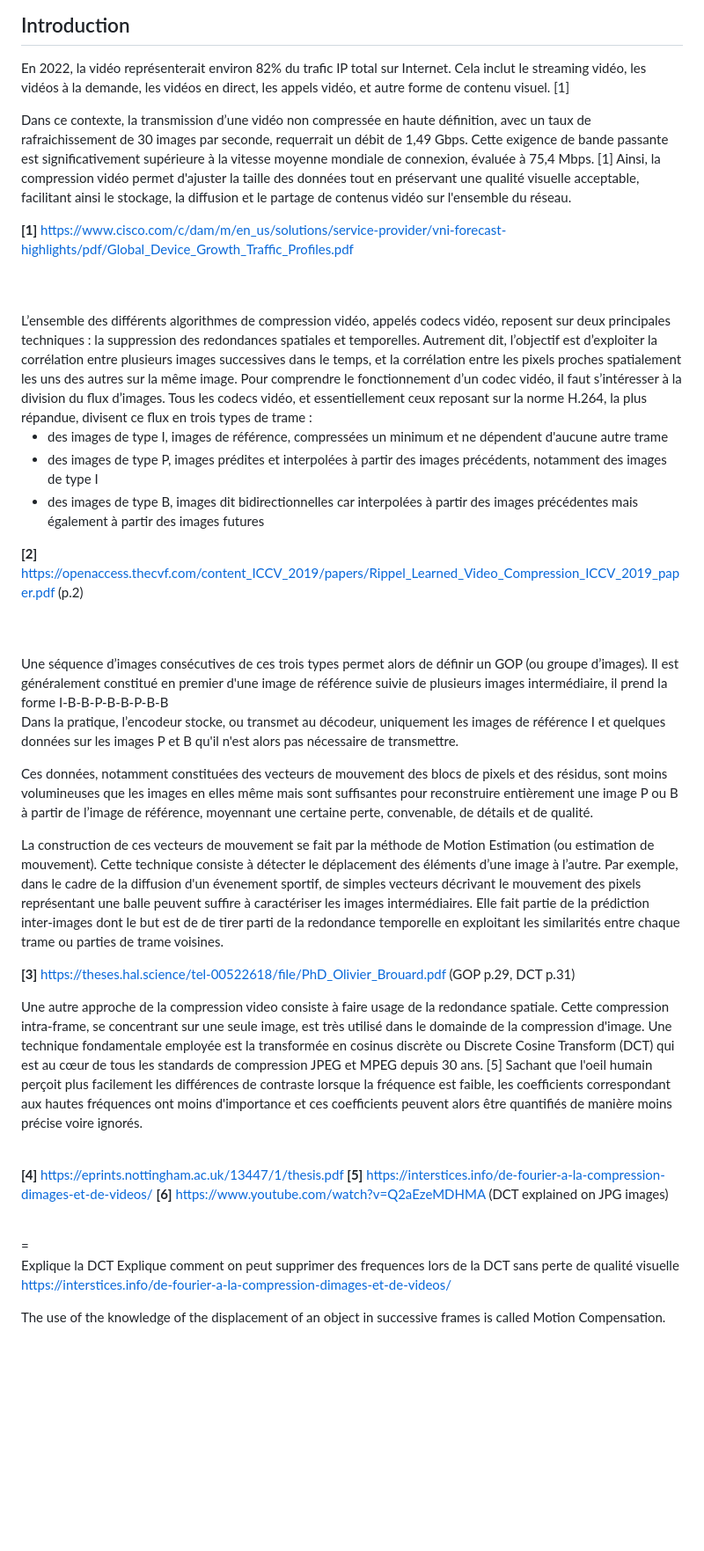
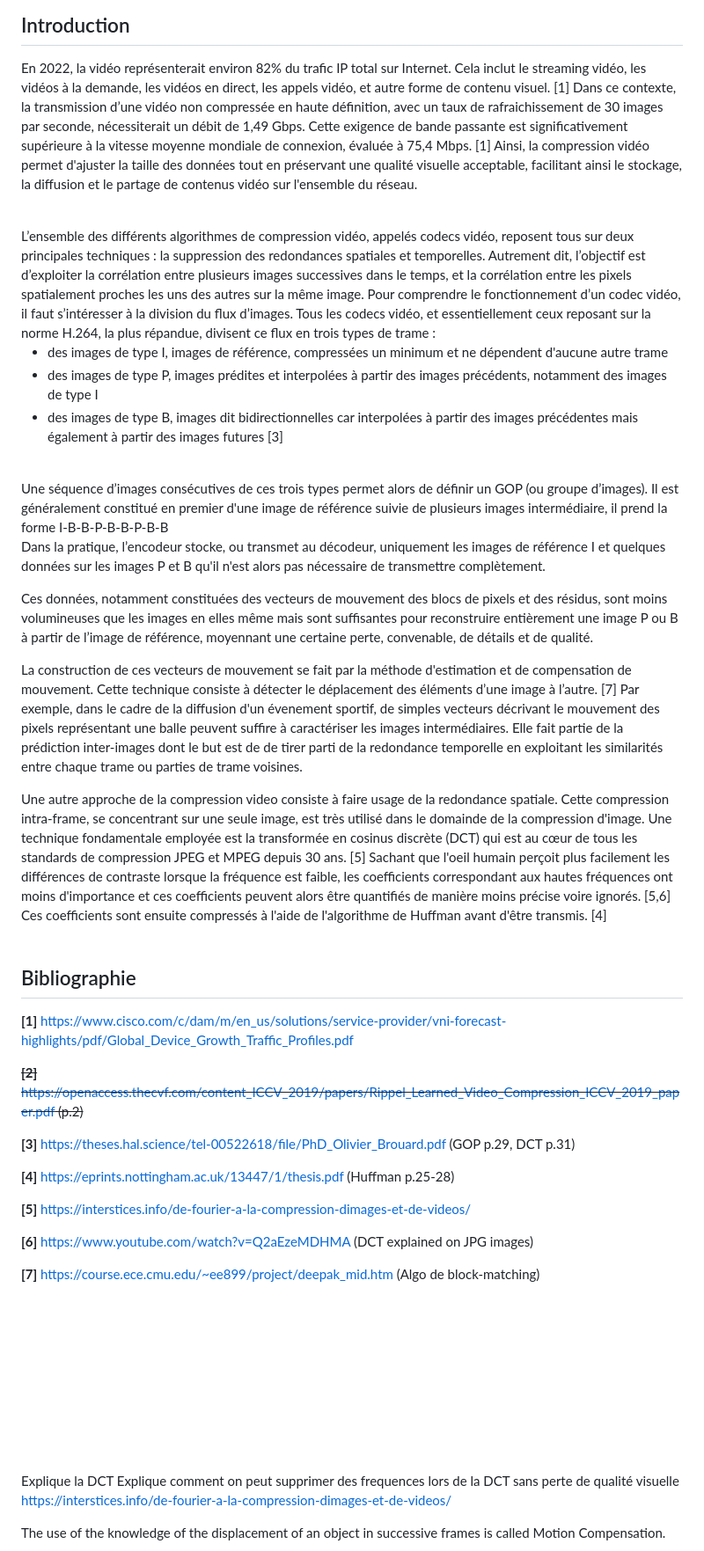
Before and after one commit to lasaladeetlevinaigre/CPGE, a Markdown page: TIPE/readme.md, the part around the change. Shown: that part at 88% size. Rendered like a GitHub page; blank space fills up the shorter version.

```diff
--- a/TIPE/readme.md
+++ b/TIPE/readme.md
@@ -4,44 +4,61 @@ TIPE - La compression vidéo en temps réel
 Introduction
 -
 En 2022, la vidéo représenterait environ 82% du trafic IP total sur Internet. Cela inclut le streaming vidéo, les vidéos à la demande, les vidéos en direct, les appels vidéo, et autre forme de contenu visuel. [1]
-
-Dans ce contexte, la transmission d’une vidéo non compressée en haute définition, avec un taux de rafraichissement de 30 images par seconde, requerrait un débit de 1,49 Gbps. Cette exigence de bande passante est significativement supérieure à la vitesse moyenne mondiale de connexion, évaluée à 75,4 Mbps. [1] Ainsi, la compression vidéo permet d'ajuster la taille des données tout en préservant une qualité visuelle acceptable, facilitant ainsi le stockage, la diffusion et le partage de contenus vidéo sur l'ensemble du réseau.
-
-**[1]** https://www.cisco.com/c/dam/m/en_us/solutions/service-provider/vni-forecast-highlights/pdf/Global_Device_Growth_Traffic_Profiles.pdf
+Dans ce contexte, la transmission d’une vidéo non compressée en haute définition, avec un taux de rafraichissement de 30 images par seconde, nécessiterait un débit de 1,49 Gbps. Cette exigence de bande passante est significativement supérieure à la vitesse moyenne mondiale de connexion, évaluée à 75,4 Mbps. [1] Ainsi, la compression vidéo permet d'ajuster la taille des données tout en préservant une qualité visuelle acceptable, facilitant ainsi le stockage, la diffusion et le partage de contenus vidéo sur l'ensemble du réseau.
 
 <br>
-<br>
-L’ensemble des différents algorithmes de compression vidéo, appelés codecs vidéo, reposent sur deux principales techniques : la suppression des redondances spatiales et temporelles. Autrement dit, l’objectif est d’exploiter la corrélation entre plusieurs images successives dans le temps, et la corrélation entre les pixels proches spatialement les uns des autres sur la même image.
+L’ensemble des différents algorithmes de compression vidéo, appelés codecs vidéo, reposent tous sur deux principales techniques : la suppression des redondances spatiales et temporelles. Autrement dit, l’objectif est d’exploiter la corrélation entre plusieurs images successives dans le temps, et la corrélation entre les pixels spatialement proches les uns des autres sur la même image.
 Pour comprendre le fonctionnement d’un codec vidéo, il faut s’intéresser à la division du flux d’images. Tous les codecs vidéo, et essentiellement ceux reposant sur la norme H.264, la plus répandue, divisent ce flux en trois types de trame :
 
 - des images de type I, images de référence, compressées un minimum et ne dépendent d'aucune autre trame
 - des images de type P, images prédites et interpolées à partir des images précédents, notamment des images de type I
 - des images de type B, images dit bidirectionnelles car interpolées à partir des images précédentes mais également à partir des images futures
+[3]
+<br>
+Une séquence d’images consécutives de ces trois types permet alors de définir un GOP (ou groupe d’images). Il est généralement constitué en premier d'une image de référence suivie de plusieurs images intermédiaire, il prend la forme I-B-B-P-B-B-P-B-B
 
-**[2]** https://openaccess.thecvf.com/content_ICCV_2019/papers/Rippel_Learned_Video_Compression_ICCV_2019_paper.pdf (p.2)
+Dans la pratique, l’encodeur stocke, ou transmet au décodeur, uniquement les images de référence I et quelques données sur les images P et B qu'il n'est alors pas nécessaire de transmettre complètement.
+
+Ces données, notamment constituées des vecteurs de mouvement des blocs de pixels et des résidus, sont moins volumineuses que les images en elles même mais sont suffisantes pour reconstruire entièrement une image P ou B à partir de l’image de référence, moyennant une certaine perte, convenable, de détails et de qualité.
+
+La construction de ces vecteurs de mouvement se fait par la méthode d'estimation et de compensation de mouvement. Cette technique consiste à détecter le déplacement des éléments d’une image à l’autre. [7] Par exemple, dans le cadre de la diffusion d'un évenement sportif, de simples vecteurs décrivant le mouvement des pixels représentant une balle peuvent suffire à caractériser les images intermédiaires. Elle fait partie de la prédiction inter-images dont le but est de de tirer parti de la redondance temporelle en exploitant les similarités entre chaque trame ou parties de trame voisines.
+
+Une autre approche de la compression video consiste à faire usage de la redondance spatiale. Cette compression intra-frame, se concentrant sur une seule image, est très utilisé dans le domainde de la compression d'image. Une technique fondamentale employée est la transformée en cosinus discrète (DCT) qui est au cœur de tous les standards de compression JPEG et MPEG depuis 30 ans. [5] Sachant que l'oeil humain perçoit plus facilement les différences de contraste lorsque la fréquence est faible, les coefficients correspondant aux hautes fréquences ont moins d'importance et ces coefficients peuvent alors être quantifiés de manière moins précise voire ignorés. [5,6] Ces coefficients sont ensuite compressés à l'aide de l'algorithme de Huffman avant d'être transmis. [4]
+<br>
+<br>
+
+Bibliographie
+-
+
+**[1]** https://www.cisco.com/c/dam/m/en_us/solutions/service-provider/vni-forecast-highlights/pdf/Global_Device_Growth_Traffic_Profiles.pdf
+
+<s> **[2]** https://openaccess.thecvf.com/content_ICCV_2019/papers/Rippel_Learned_Video_Compression_ICCV_2019_paper.pdf (p.2) </s>
+
+**[3]** https://theses.hal.science/tel-00522618/file/PhD_Olivier_Brouard.pdf (GOP p.29, DCT p.31)
+
+**[4]** https://eprints.nottingham.ac.uk/13447/1/thesis.pdf (Huffman p.25-28)
+
+**[5]** https://interstices.info/de-fourier-a-la-compression-dimages-et-de-videos/
+
+**[6]** https://www.youtube.com/watch?v=Q2aEzeMDHMA (DCT explained on JPG images)
+
+**[7]** https://course.ece.cmu.edu/~ee899/project/deepak_mid.htm (Algo de block-matching)
+
+
+
 
 <br>
 <br>
-Une séquence d’images consécutives de ces trois types permet alors de définir un GOP (ou groupe d’images). Il est généralement constitué en premier d'une image de référence suivie de plusieurs images intermédiaire, il prend la forme I-B-B-P-B-B-P-B-B
-
-Dans la pratique, l’encodeur stocke, ou transmet au décodeur, uniquement les images de référence I et quelques données sur les images P et B qu'il n'est alors pas nécessaire de transmettre.
-
-Ces données, notamment constituées des vecteurs de mouvement des blocs de pixels et des résidus, sont moins volumineuses que les images en elles même mais sont suffisantes pour reconstruire entièrement une image P ou B à partir de l’image de référence, moyennant une certaine perte, convenable, de détails et de qualité.
-
-La construction de ces vecteurs de mouvement se fait par la méthode de Motion Estimation (ou estimation de mouvement). Cette technique consiste à détecter le déplacement des éléments d’une image à l’autre. Par exemple, dans le cadre de la diffusion d'un évenement sportif, de simples vecteurs décrivant le mouvement des pixels représentant une balle peuvent suffire à caractériser les images intermédiaires. Elle fait partie de la prédiction inter-images dont le but est de de tirer parti de la redondance temporelle en exploitant les similarités entre chaque trame ou parties de trame voisines.
-
-**[3]** https://theses.hal.science/tel-00522618/file/PhD_Olivier_Brouard.pdf (GOP p.29, DCT p.31)
-
-Une autre approche de la compression video consiste à faire usage de la redondance spatiale. Cette compression intra-frame, se concentrant sur une seule image, est très utilisé dans le domainde de la compression d'image. Une technique fondamentale employée est la transformée en cosinus discrète ou Discrete Cosine Transform (DCT) qui est au cœur de tous les standards de compression JPEG et MPEG depuis 30 ans. [5] Sachant que l'oeil humain perçoit plus facilement les différences de contraste lorsque la fréquence est faible, les coefficients correspondant aux hautes fréquences ont moins d'importance et ces coefficients peuvent alors être quantifiés de manière moins précise voire ignorés.
+<br>
+<br>
+<br>
 <br>
 <br>
 
-**[4]** https://eprints.nottingham.ac.uk/13447/1/thesis.pdf
-**[5]** https://interstices.info/de-fourier-a-la-compression-dimages-et-de-videos/
-**[6]** https://www.youtube.com/watch?v=Q2aEzeMDHMA (DCT explained on JPG images)
+<br>
 
 <br>
-=
+
 
 Explique la DCT
 Explique comment on peut supprimer des frequences lors de la DCT sans perte de qualité visuelle
```
